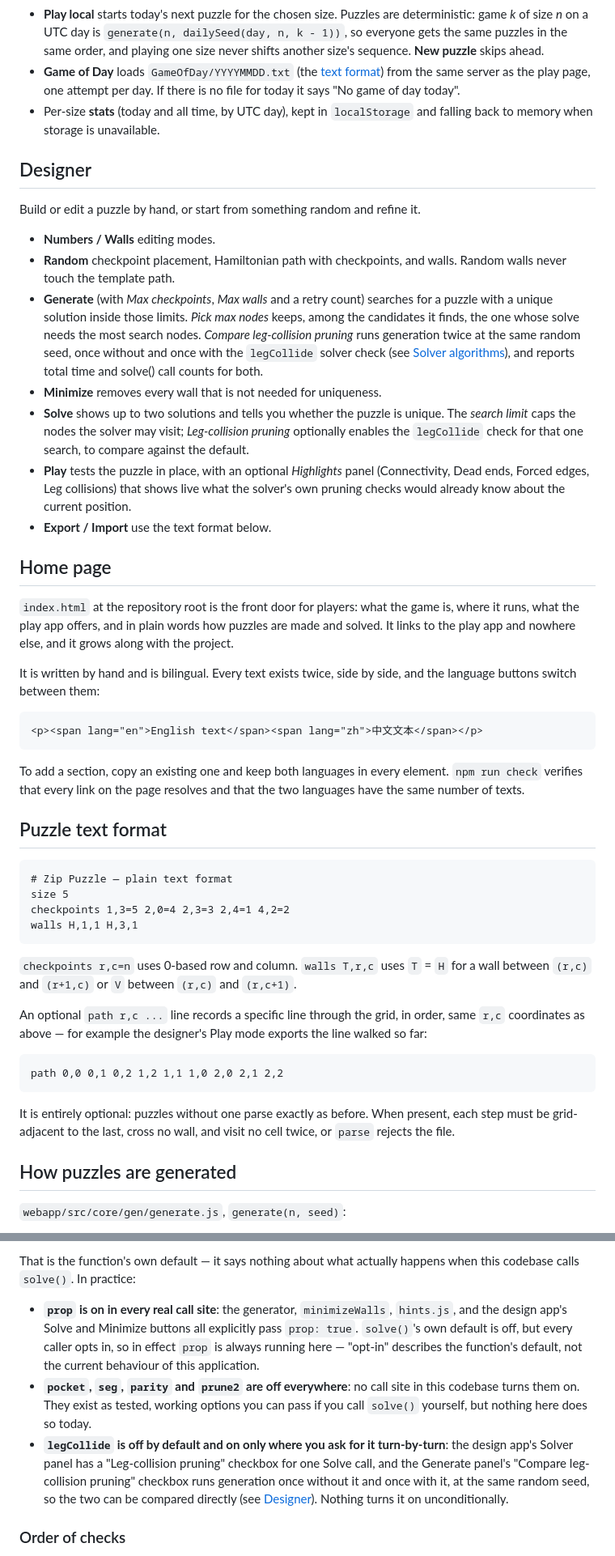
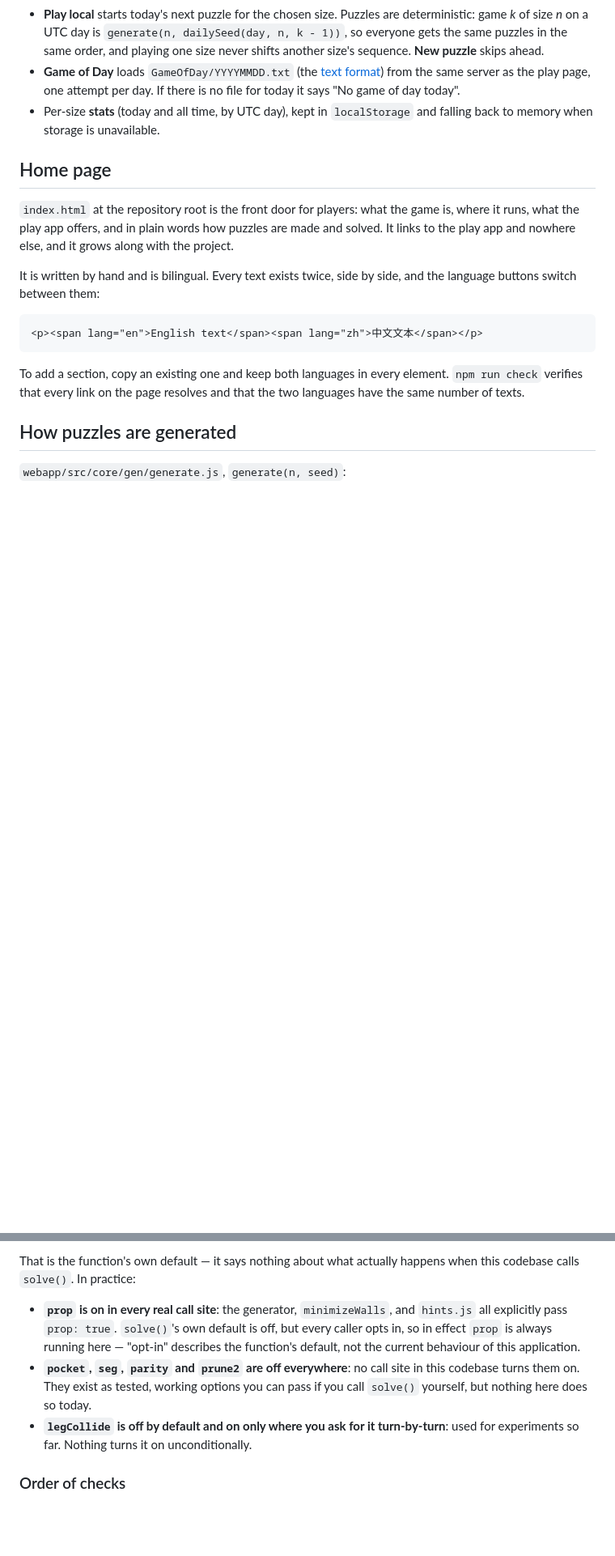
Before and after one commit to ShineShuai/zipgame, a Markdown page: README.md, 2 parts joined by grey strips. Shown at 81% size. GitHub-like rendering; blank space fills up the shorter version.

Commit message:
split design app from official readme.

````diff
--- a/README.md
+++ b/README.md
@@ -72,27 +71,6 @@ The build context is the whole repository, so the home page is checked too. `.do
 - Per-size **stats** (today and all time, by UTC day), kept in `localStorage` and falling back to memory
   when storage is unavailable.
 
-## Designer
-
-Build or edit a puzzle by hand, or start from something random and refine it.
-
-- **Numbers / Walls** editing modes.
-- **Random** checkpoint placement, Hamiltonian path with checkpoints, and walls. Random walls never
-  touch the template path.
-- **Generate** (with *Max checkpoints*, *Max walls* and a retry count) searches for a puzzle with a
-  unique solution inside those limits. *Pick max nodes* keeps, among the candidates it finds, the one
-  whose solve needs the most search nodes. *Compare leg-collision pruning* runs generation twice at the
-  same random seed, once without and once with the `legCollide` solver check (see
-  [Solver algorithms](#solver-algorithms)), and reports total time and solve() call counts for both.
-- **Minimize** removes every wall that is not needed for uniqueness.
-- **Solve** shows up to two solutions and tells you whether the puzzle is unique. The *search limit*
-  caps the nodes the solver may visit; *Leg-collision pruning* optionally enables the `legCollide` check
-  for that one search, to compare against the default.
-- **Play** tests the puzzle in place, with an optional *Highlights* panel (Connectivity, Dead ends,
-  Forced edges, Leg collisions) that shows live what the solver's own pruning checks would already know
-  about the current position.
-- **Export / Import** use the text format below.
-
 ## Home page
 
 `index.html` at the repository root is the front door for players: what the game is, where it runs, what
@@ -108,28 +86,6 @@ switch between them:
 
 To add a section, copy an existing one and keep both languages in every element. `npm run check`
 verifies that every link on the page resolves and that the two languages have the same number of texts.
-
-## Puzzle text format
-
-```
-# Zip Puzzle — plain text format
-size 5
-checkpoints 1,3=5 2,0=4 2,3=3 2,4=1 4,2=2
-walls H,1,1 H,3,1
-```
-
-`checkpoints r,c=n` uses 0-based row and column. `walls T,r,c` uses `T` = `H` for a wall between
-`(r,c)` and `(r+1,c)` or `V` between `(r,c)` and `(r,c+1)`.
-
-An optional `path r,c ...` line records a specific line through the grid, in order, same `r,c`
-coordinates as above — for example the designer's Play mode exports the line walked so far:
-
-```
-path 0,0 0,1 0,2 1,2 1,1 1,0 2,0 2,1 2,2
-```
-
-It is entirely optional: puzzles without one parse exactly as before. When present, each step must be
-grid-adjacent to the last, cross no wall, and visit no cell twice, or `parse` rejects the file.
 
 ## How puzzles are generated
 
@@ -192,18 +148,14 @@ generation's `nodeCap` values are tuned per combination (see [Determinism](#dete
 That is the function's own default — it says nothing about what actually happens when this codebase
 calls `solve()`. In practice:
 
-- **`prop` is on in every real call site**: the generator, `minimizeWalls`, `hints.js`, and the design
-  app's Solve and Minimize buttons all explicitly pass `prop: true`. `solve()`'s own default is off, but
-  every caller opts in, so in effect `prop` is always running here — "opt-in" describes the function's
-  default, not the current behaviour of this application.
+- **`prop` is on in every real call site**: the generator, `minimizeWalls`, and `hints.js` all explicitly
+  pass `prop: true`. `solve()`'s own default is off, but every caller opts in, so in effect `prop` is always
+  running here — "opt-in" describes the function's default, not the current behaviour of this application.
 - **`pocket`, `seg`, `parity` and `prune2` are off everywhere**: no call site in this codebase turns
   them on. They exist as tested, working options you can pass if you call `solve()` yourself, but
   nothing here does so today.
-- **`legCollide` is off by default and on only where you ask for it turn-by-turn**: the design app's
-  Solver panel has a "Leg-collision pruning" checkbox for one Solve call, and the Generate panel's
-  "Compare leg-collision pruning" checkbox runs generation once without it and once with it, at the same
-  random seed, so the two can be compared directly (see [Designer](#designer)). Nothing turns it on
-  unconditionally.
+- **`legCollide` is off by default and on only where you ask for it turn-by-turn**: used for experiments so
+  far. Nothing turns it on unconditionally.
 
 ### Order of checks
 
````
Also changed, not shown: other parts of README.md (+6 -10 lines), DESIGN.md (added, +208 -0 lines).
